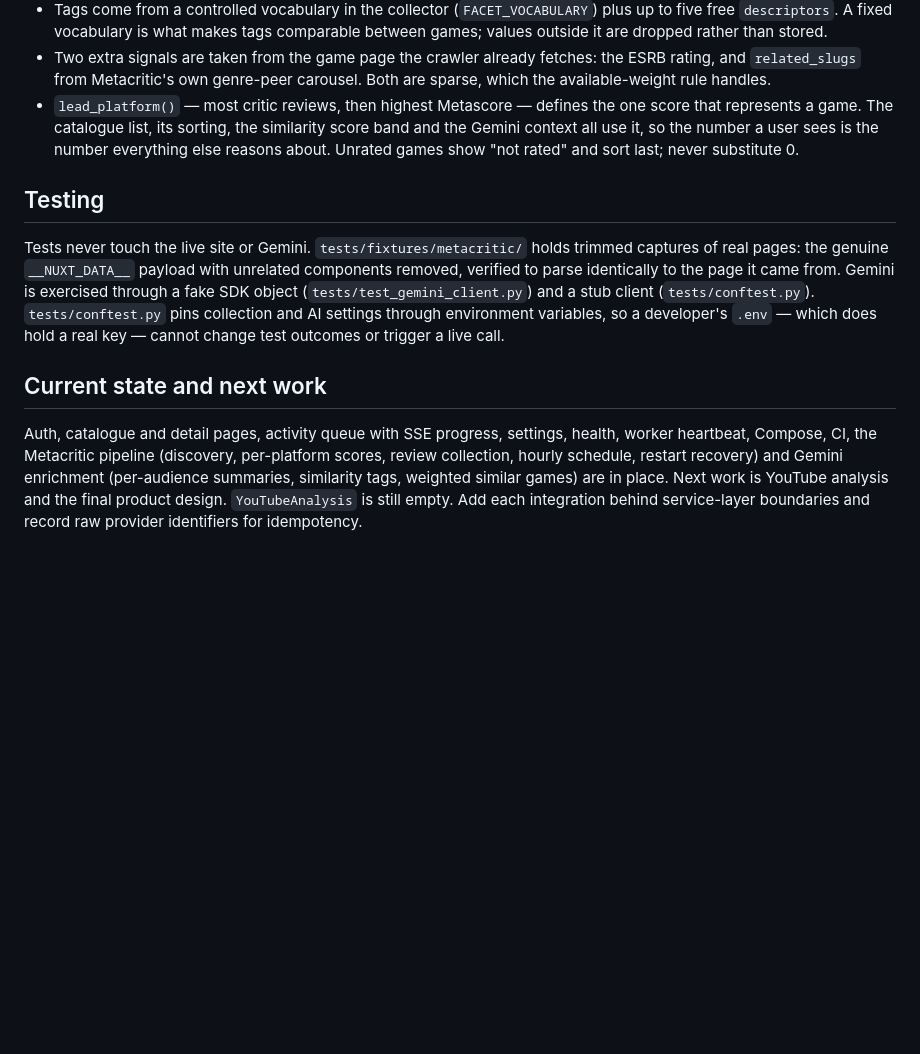
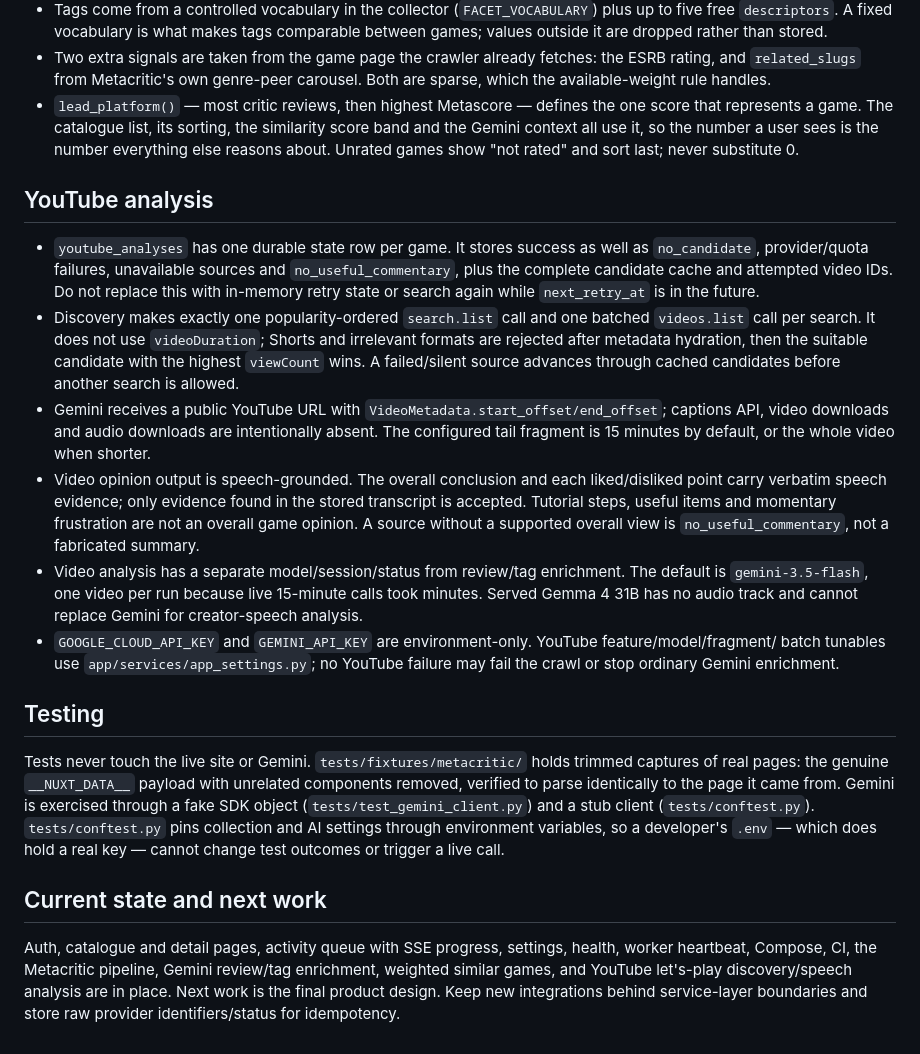
Before and after one commit to alexmrml/GameRate, a Markdown page: AGENTS.md, the part around the change. GitHub-like rendering; blank space fills up the shorter version.

```diff
--- a/AGENTS.md
+++ b/AGENTS.md
@@ -118,6 +118,30 @@ Web and worker share configuration and models but no process memory.
   context all use it, so the number a user sees is the number everything else reasons about.
   Unrated games show "not rated" and sort last; never substitute 0.
 
+## YouTube analysis
+
+- `youtube_analyses` has one durable state row per game. It stores success as well as
+  `no_candidate`, provider/quota failures, unavailable sources and `no_useful_commentary`, plus
+  the complete candidate cache and attempted video IDs. Do not replace this with in-memory retry
+  state or search again while `next_retry_at` is in the future.
+- Discovery makes exactly one popularity-ordered `search.list` call and one batched `videos.list`
+  call per search. It does not use `videoDuration`; Shorts and irrelevant formats are rejected
+  after metadata hydration, then the suitable candidate with the highest `viewCount` wins. A
+  failed/silent source advances through cached candidates before another search is allowed.
+- Gemini receives a public YouTube URL with `VideoMetadata.start_offset/end_offset`; captions API,
+  video downloads and audio downloads are intentionally absent. The configured tail fragment is
+  15 minutes by default, or the whole video when shorter.
+- Video opinion output is speech-grounded. The overall conclusion and each liked/disliked point
+  carry verbatim speech evidence; only evidence found in the stored transcript is accepted.
+  Tutorial steps, useful items and momentary frustration are not an overall game opinion. A
+  source without a supported overall view is `no_useful_commentary`, not a fabricated summary.
+- Video analysis has a separate model/session/status from review/tag enrichment. The default is
+  `gemini-3.5-flash`, one video per run because live 15-minute calls took minutes. Served Gemma 4
+  31B has no audio track and cannot replace Gemini for creator-speech analysis.
+- `GOOGLE_CLOUD_API_KEY` and `GEMINI_API_KEY` are environment-only. YouTube feature/model/fragment/
+  batch tunables use `app/services/app_settings.py`; no YouTube failure may fail the crawl or stop
+  ordinary Gemini enrichment.
+
 ## Testing
 
 Tests never touch the live site or Gemini. `tests/fixtures/metacritic/` holds trimmed captures of
@@ -130,8 +154,7 @@ hold a real key — cannot change test outcomes or trigger a live call.
 ## Current state and next work
 
 Auth, catalogue and detail pages, activity queue with SSE progress, settings, health, worker
-heartbeat, Compose, CI, the Metacritic pipeline (discovery, per-platform scores, review
-collection, hourly schedule, restart recovery) and Gemini enrichment (per-audience summaries,
-similarity tags, weighted similar games) are in place. Next work is YouTube analysis and the
-final product design. `YouTubeAnalysis` is still empty. Add each integration behind service-layer
-boundaries and record raw provider identifiers for idempotency.
+heartbeat, Compose, CI, the Metacritic pipeline, Gemini review/tag enrichment, weighted similar
+games, and YouTube let's-play discovery/speech analysis are in place. Next work is the final
+product design. Keep new integrations behind service-layer boundaries and store raw provider
+identifiers/status for idempotency.
```
Also changed, not shown: README.md (+33 -0 lines).
